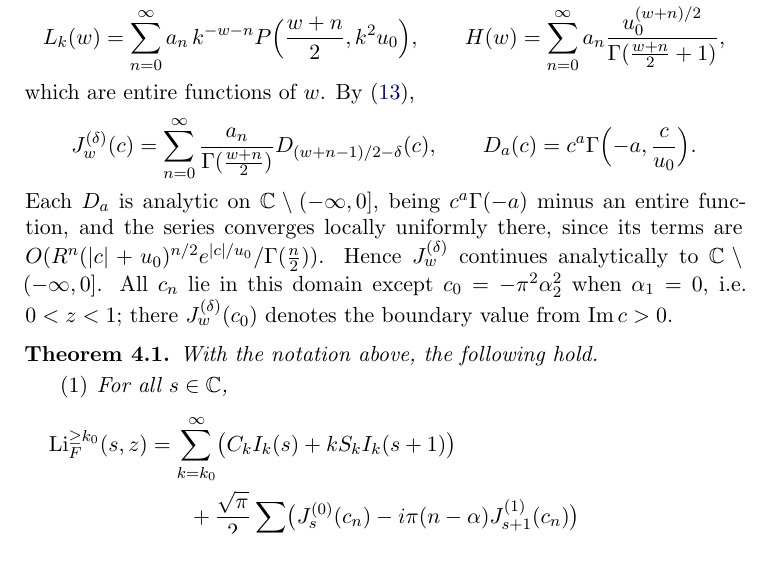
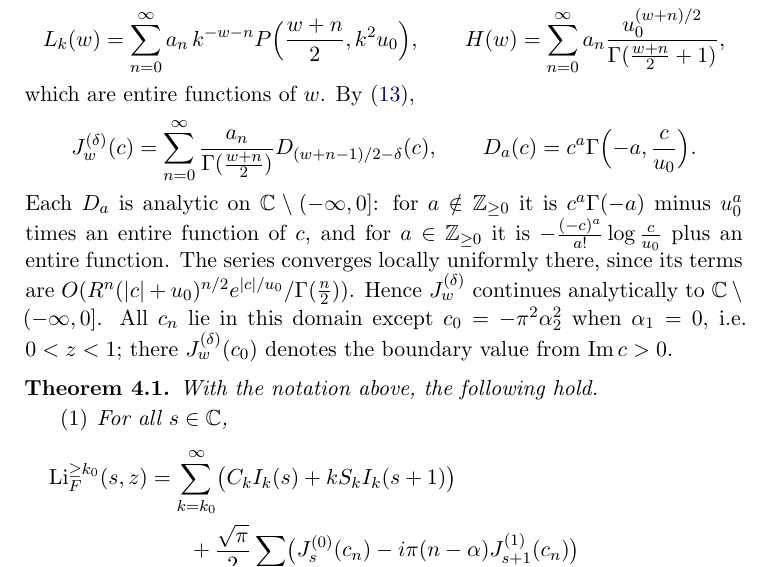
Before and after one commit to fredrik-johansson/holonomic-sums, a LaTeX paper (paper/zetaF.tex): part of page 24 of 96, cut so that both start at the same text. Compiled offline with pdfLaTeX.

Commit message:
Lean: Theorem 4.1(1) on the unit circle; paper: D_a analyticity at integer a
- Polylog/Theta.lean: theta transformations with an additive character,
  sum_k z^k e^{-k^2 u} and sum_k k z^k e^{-k^2 u}, and the half sums with
  C_k, S_k.
- Polylog/Split.lean: split_theta_lin, the splitting for linearly growing
  coefficients and an arbitrary dual series.
- Polylog/Geometric.lean: the polylogarithm splitting of Theorem 4.1(1) for
  |z| = 1 and Re s > 2.
- Paper, Section 4.1: D_a is c^a Gamma(-a) minus an entire function only for
  a not in Z_{>=0}; at nonnegative integers a logarithm appears.

Co-Authored-By: Claude Opus 5.5 <noreply@anthropic.com>
Claude-Session: https://claude.ai/code/session_01Gbwv6t6Ho9iAJxnCyutgM1

```diff
--- a/paper/zetaF.tex
+++ b/paper/zetaF.tex
@@ -1155,7 +1155,7 @@ which are entire functions of $w$. By \eqref{eq:startvals},
   J^{(\delta)}_w(c) = \sum_{n=0}^{\infty}\frac{a_n}{\Gamma(\frac{w+n}2)}D_{(w+n-1)/2-\delta}(c), \qquad
   D_a(c) = c^a\Gamma\Bigl(-a, \frac c{u_0}\Bigr).
 \]
-Each $D_a$ is analytic on $\CC\setminus(-\infty,0]$, being $c^a\Gamma(-a)$ minus an entire function, and the series converges locally uniformly there, since its terms are
+Each $D_a$ is analytic on $\CC\setminus(-\infty,0]$: for $a \notin \ZZ_{\ge0}$ it is $c^a\Gamma(-a)$ minus $u_0^a$ times an entire function of $c$, and for $a \in \ZZ_{\ge0}$ it is $-\frac{(-c)^a}{a!}\log\frac c{u_0}$ plus an entire function. The series converges locally uniformly there, since its terms are
 $O(R^n(|c|+u_0)^{n/2}e^{|c|/u_0}/\Gamma(\frac n2))$. Hence $J^{(\delta)}_w$ continues analytically to
 $\CC\setminus(-\infty,0]$. All $c_n$ lie in this domain except $c_0 = -\pi^2\alpha_2^2$ when $\alpha_1 = 0$, i.e.\
 $0 < z < 1$; there $J^{(\delta)}_w(c_0)$ denotes the boundary value from $\operatorname{Im}c > 0$.
```
Also changed, not shown: lean/README.md, paper/zetaF.pdf, 4 other files.
